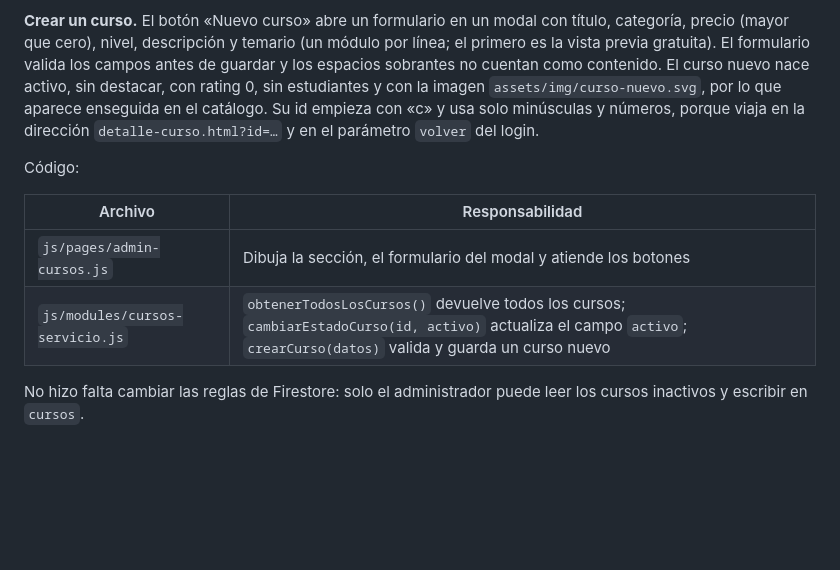
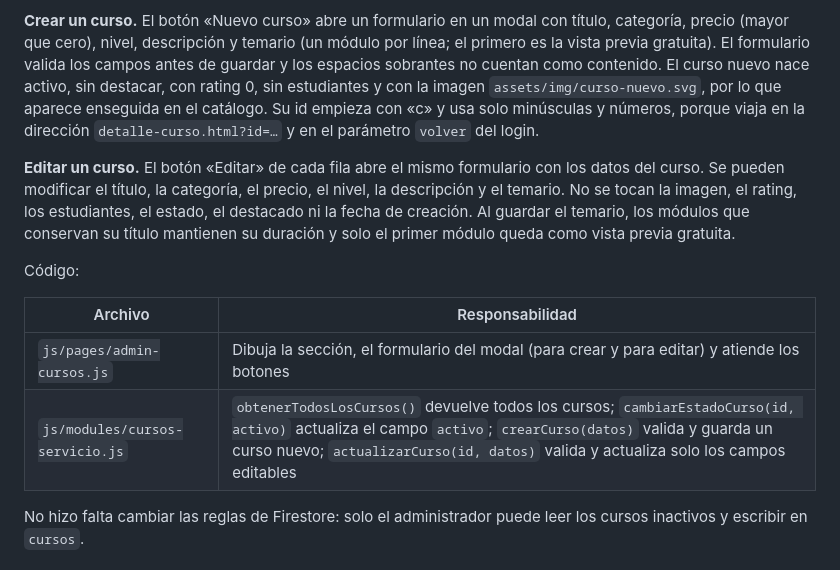
Before and after one commit to EduTechCourses/EduTechCourses.github.io, a Markdown page: README.md, the part around the change. GitHub-like rendering; blank space fills up the shorter version.

Commit message:
Documentar la edición de cursos en el panel administrativo (Resuelve #81)
Agrega al apartado Cursos del README cómo se edita un curso desde el panel: qué campos se pueden modificar, cuáles no se tocan, cómo se conservan las duraciones del temario y las funciones nuevas del servicio de cursos.

```diff
--- a/README.md
+++ b/README.md
@@ -240,12 +240,14 @@ La sección lista todos los cursos de la colección `cursos`, activos e inactivo
 
 **Crear un curso.** El botón «Nuevo curso» abre un formulario en un modal con título, categoría, precio (mayor que cero), nivel, descripción y temario (un módulo por línea; el primero es la vista previa gratuita). El formulario valida los campos antes de guardar y los espacios sobrantes no cuentan como contenido. El curso nuevo nace activo, sin destacar, con rating 0, sin estudiantes y con la imagen `assets/img/curso-nuevo.svg`, por lo que aparece enseguida en el catálogo. Su id empieza con «c» y usa solo minúsculas y números, porque viaja en la dirección `detalle-curso.html?id=…` y en el parámetro `volver` del login.
 
+**Editar un curso.** El botón «Editar» de cada fila abre el mismo formulario con los datos del curso. Se pueden modificar el título, la categoría, el precio, el nivel, la descripción y el temario. No se tocan la imagen, el rating, los estudiantes, el estado, el destacado ni la fecha de creación. Al guardar el temario, los módulos que conservan su título mantienen su duración y solo el primer módulo queda como vista previa gratuita.
+
 Código:
 
 | Archivo | Responsabilidad |
 |---|---|
-| `js/pages/admin-cursos.js` | Dibuja la sección, el formulario del modal y atiende los botones |
-| `js/modules/cursos-servicio.js` | `obtenerTodosLosCursos()` devuelve todos los cursos; `cambiarEstadoCurso(id, activo)` actualiza el campo `activo`; `crearCurso(datos)` valida y guarda un curso nuevo |
+| `js/pages/admin-cursos.js` | Dibuja la sección, el formulario del modal (para crear y para editar) y atiende los botones |
+| `js/modules/cursos-servicio.js` | `obtenerTodosLosCursos()` devuelve todos los cursos; `cambiarEstadoCurso(id, activo)` actualiza el campo `activo`; `crearCurso(datos)` valida y guarda un curso nuevo; `actualizarCurso(id, datos)` valida y actualiza solo los campos editables |
 
 No hizo falta cambiar las reglas de Firestore: solo el administrador puede leer los cursos inactivos y escribir en `cursos`.
 
```
